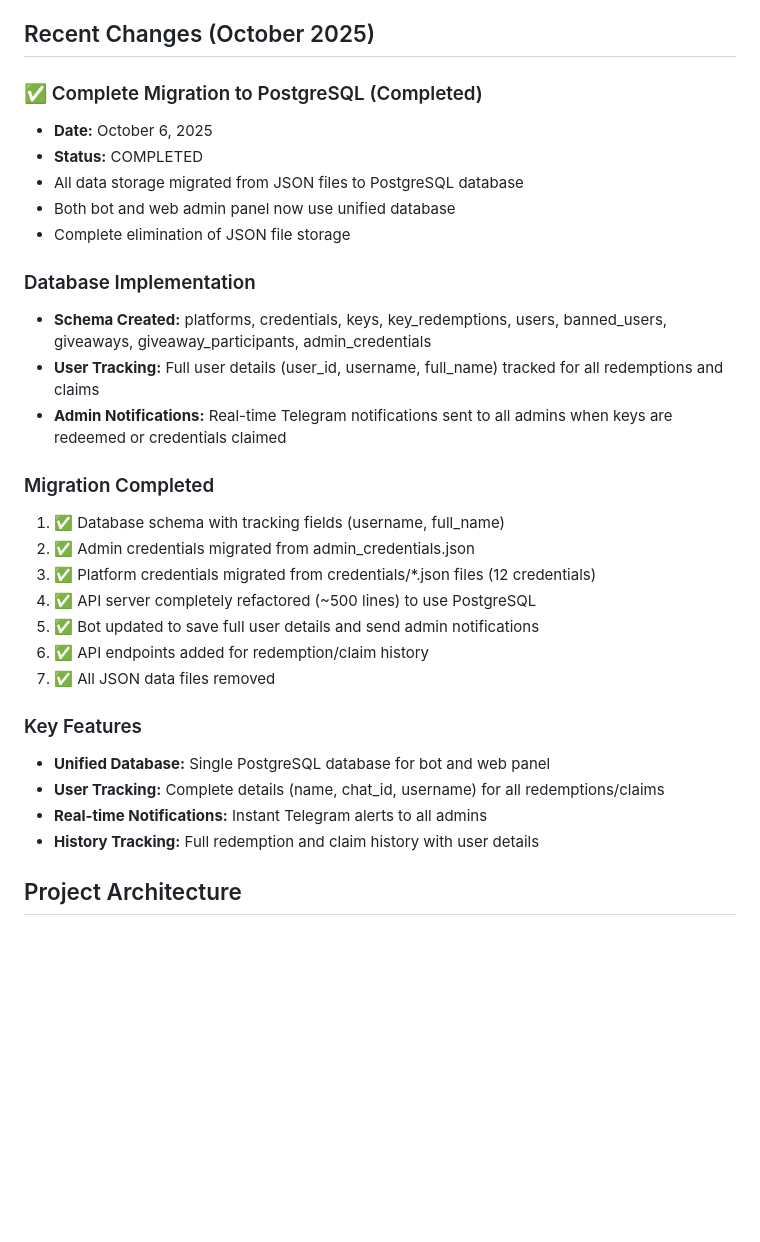
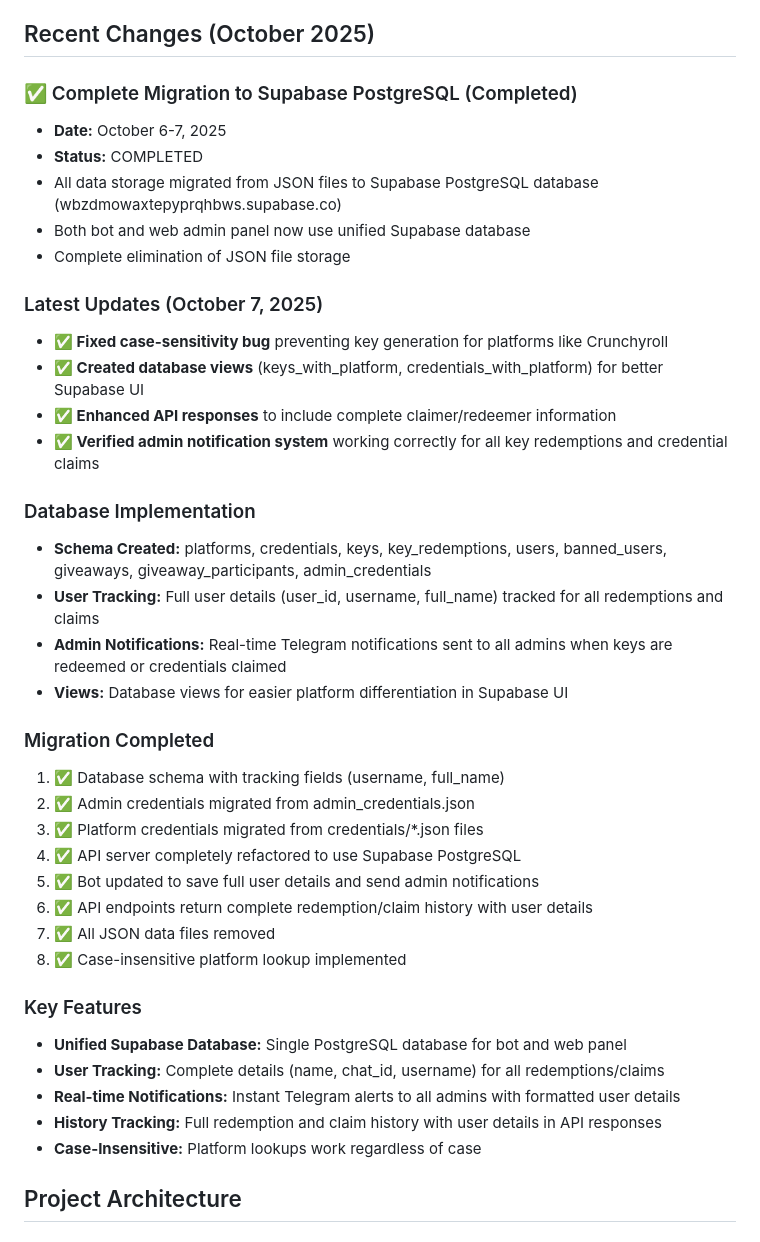
Before and after one commit to bashxbot/PremiumVaultBot, a Markdown page: replit.md, the part around one of its changes. Drawn GitHub-style; blank space fills up the shorter version.

```diff
--- a/replit.md
+++ b/replit.md
@@ -5,32 +5,41 @@ Telegram bot and web admin panel for managing premium account credentials (Netfl
 
 ## Recent Changes (October 2025)
 
-### ✅ Complete Migration to PostgreSQL (Completed)
-- **Date:** October 6, 2025
+### ✅ Complete Migration to Supabase PostgreSQL (Completed)
+- **Date:** October 6-7, 2025
 - **Status:** COMPLETED
-- All data storage migrated from JSON files to PostgreSQL database
-- Both bot and web admin panel now use unified database
+- All data storage migrated from JSON files to Supabase PostgreSQL database (wbzdmowaxtepyprqhbws.supabase.co)
+- Both bot and web admin panel now use unified Supabase database
 - Complete elimination of JSON file storage
+
+### Latest Updates (October 7, 2025)
+- **✅ Fixed case-sensitivity bug** preventing key generation for platforms like Crunchyroll
+- **✅ Created database views** (keys_with_platform, credentials_with_platform) for better Supabase UI
+- **✅ Enhanced API responses** to include complete claimer/redeemer information
+- **✅ Verified admin notification system** working correctly for all key redemptions and credential claims
 
 ### Database Implementation
 - **Schema Created:** platforms, credentials, keys, key_redemptions, users, banned_users, giveaways, giveaway_participants, admin_credentials
 - **User Tracking:** Full user details (user_id, username, full_name) tracked for all redemptions and claims
 - **Admin Notifications:** Real-time Telegram notifications sent to all admins when keys are redeemed or credentials claimed
+- **Views:** Database views for easier platform differentiation in Supabase UI
 
 ### Migration Completed
 1. ✅ Database schema with tracking fields (username, full_name)
 2. ✅ Admin credentials migrated from admin_credentials.json
-3. ✅ Platform credentials migrated from credentials/*.json files (12 credentials)
-4. ✅ API server completely refactored (~500 lines) to use PostgreSQL
+3. ✅ Platform credentials migrated from credentials/*.json files
+4. ✅ API server completely refactored to use Supabase PostgreSQL
 5. ✅ Bot updated to save full user details and send admin notifications
-6. ✅ API endpoints added for redemption/claim history
+6. ✅ API endpoints return complete redemption/claim history with user details
 7. ✅ All JSON data files removed
+8. ✅ Case-insensitive platform lookup implemented
 
 ### Key Features
-- **Unified Database:** Single PostgreSQL database for bot and web panel
+- **Unified Supabase Database:** Single PostgreSQL database for bot and web panel
 - **User Tracking:** Complete details (name, chat_id, username) for all redemptions/claims
-- **Real-time Notifications:** Instant Telegram alerts to all admins
-- **History Tracking:** Full redemption and claim history with user details
+- **Real-time Notifications:** Instant Telegram alerts to all admins with formatted user details
+- **History Tracking:** Full redemption and claim history with user details in API responses
+- **Case-Insensitive:** Platform lookups work regardless of case
 
 ## Project Architecture
 
```
Also changed, not shown: other parts of replit.md (+26 -4 lines).
